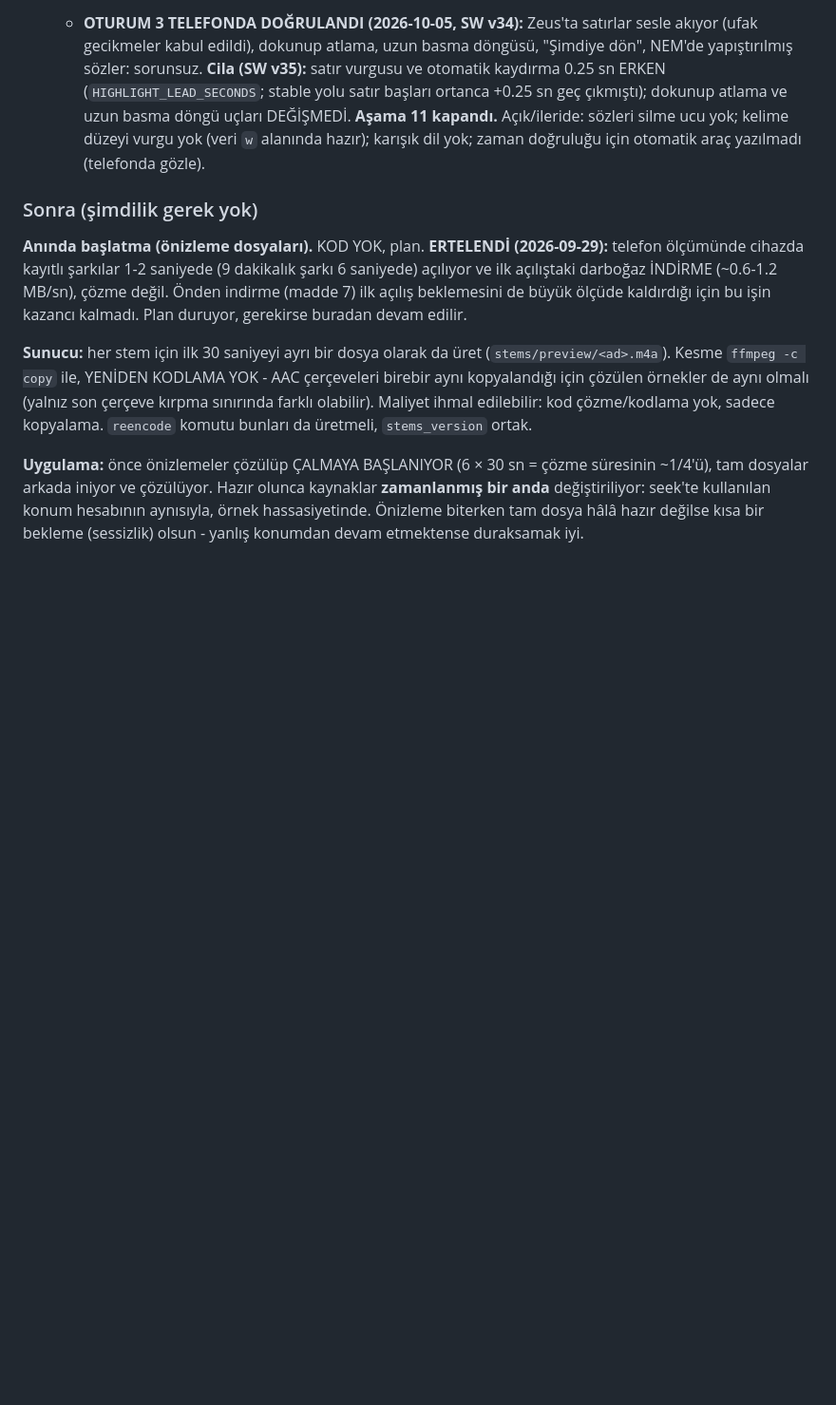
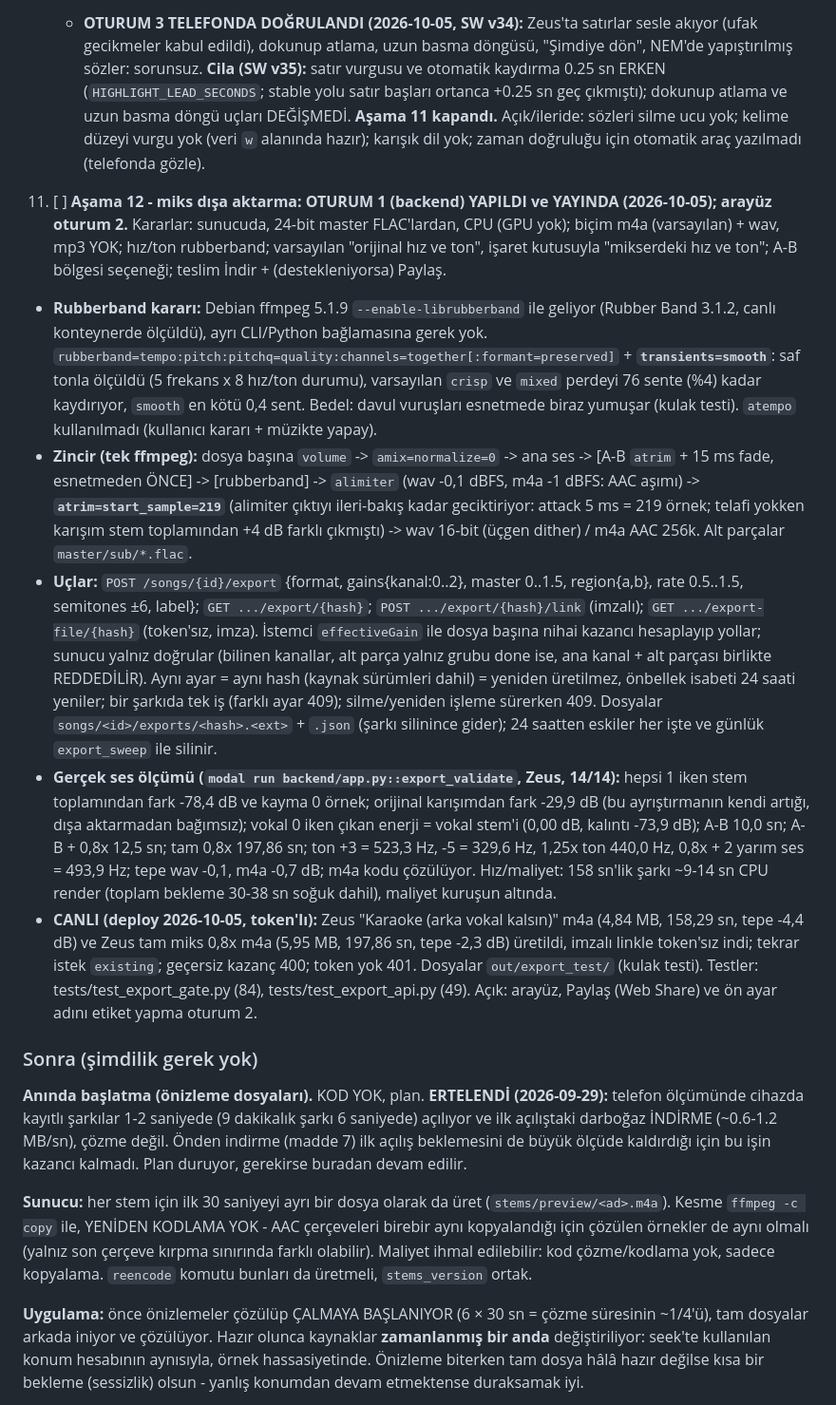
Before and after one commit to ozdemirmehmet10800-glitch/stem-mikser, a Markdown page: PLAN.md, the part around the change. Shown at 95% size. Drawn GitHub-style; blank space fills up the shorter version.

Commit message:
PLAN: Asama 12 oturum 1 (miks disa aktarma backend'i, olcumler, canli dogrulama)
Co-Authored-By: Claude Sonnet 5.5 <noreply@anthropic.com>

```diff
--- a/PLAN.md
+++ b/PLAN.md
@@ -699,6 +699,29 @@ dokunan her değişiklikten sonra deploy'dan ÖNCE:
      **Aşama 11 kapandı.** Açık/ileride: sözleri silme ucu yok; kelime düzeyi vurgu yok (veri `w` alanında hazır); karışık dil yok; zaman doğruluğu
      için otomatik araç yazılmadı (telefonda gözle).
 
+10. [ ] **Aşama 12 - miks dışa aktarma: OTURUM 1 (backend) YAPILDI ve YAYINDA (2026-10-05); arayüz oturum 2.**
+   Kararlar: sunucuda, 24-bit master FLAC'lardan, CPU (GPU yok); biçim m4a (varsayılan) + wav, mp3 YOK; hız/ton rubberband; varsayılan
+   "orijinal hız ve ton", işaret kutusuyla "mikserdeki hız ve ton"; A-B bölgesi seçeneği; teslim İndir + (destekleniyorsa) Paylaş.
+   - **Rubberband kararı:** Debian ffmpeg 5.1.9 `--enable-librubberband` ile geliyor (Rubber Band 3.1.2, canlı konteynerde ölçüldü), ayrı CLI/Python
+     bağlamasına gerek yok. `rubberband=tempo:pitch:pitchq=quality:channels=together[:formant=preserved]` + **`transients=smooth`**: saf tonla ölçüldü
+     (5 frekans x 8 hız/ton durumu), varsayılan `crisp` ve `mixed` perdeyi 76 sente (%4) kadar kaydırıyor, `smooth` en kötü 0,4 sent. Bedel: davul
+     vuruşları esnetmede biraz yumuşar (kulak testi). `atempo` kullanılmadı (kullanıcı kararı + müzikte yapay).
+   - **Zincir (tek ffmpeg):** dosya başına `volume` -> `amix=normalize=0` -> ana ses -> [A-B `atrim` + 15 ms fade, esnetmeden ÖNCE] -> [rubberband] ->
+     `alimiter` (wav -0,1 dBFS, m4a -1 dBFS: AAC aşımı) -> **`atrim=start_sample=219`** (alimiter çıktıyı ileri-bakış kadar geciktiriyor: attack 5 ms = 219
+     örnek; telafi yokken karışım stem toplamından +4 dB farklı çıkmıştı) -> wav 16-bit (üçgen dither) / m4a AAC 256k. Alt parçalar `master/sub/*.flac`.
+   - **Uçlar:** `POST /songs/{id}/export` {format, gains{kanal:0..2}, master 0..1.5, region{a,b}, rate 0.5..1.5, semitones ±6, label}; `GET .../export/{hash}`;
+     `POST .../export/{hash}/link` (imzalı); `GET .../export-file/{hash}` (token'sız, imza). İstemci `effectiveGain` ile dosya başına nihai kazancı hesaplayıp yollar;
+     sunucu yalnız doğrular (bilinen kanallar, alt parça yalnız grubu done ise, ana kanal + alt parçası birlikte REDDEDİLİR). Aynı ayar = aynı hash (kaynak
+     sürümleri dahil) = yeniden üretilmez, önbellek isabeti 24 saati yeniler; bir şarkıda tek iş (farklı ayar 409); silme/yeniden işleme sürerken 409.
+     Dosyalar `songs/<id>/exports/<hash>.<ext>` + `.json` (şarkı silinince gider); 24 saatten eskiler her işte ve günlük `export_sweep` ile silinir.
+   - **Gerçek ses ölçümü (`modal run backend/app.py::export_validate`, Zeus, 14/14):** hepsi 1 iken stem toplamından fark -78,4 dB ve kayma 0 örnek;
+     orijinal karışımdan fark -29,9 dB (bu ayrıştırmanın kendi artığı, dışa aktarmadan bağımsız); vokal 0 iken çıkan enerji = vokal stem'i (0,00 dB,
+     kalıntı -73,9 dB); A-B 10,0 sn; A-B + 0,8x 12,5 sn; tam 0,8x 197,86 sn; ton +3 = 523,3 Hz, -5 = 329,6 Hz, 1,25x ton 440,0 Hz, 0,8x + 2 yarım ses = 493,9 Hz;
+     tepe wav -0,1, m4a -0,7 dB; m4a kodu çözülüyor. Hız/maliyet: 158 sn'lik şarkı ~9-14 sn CPU render (toplam bekleme 30-38 sn soğuk dahil), maliyet kuruşun altında.
+   - **CANLI (deploy 2026-10-05, token'lı):** Zeus "Karaoke (arka vokal kalsın)" m4a (4,84 MB, 158,29 sn, tepe -4,4 dB) ve Zeus tam miks 0,8x m4a (5,95 MB, 197,86 sn,
+     tepe -2,3 dB) üretildi, imzalı linkle token'sız indi; tekrar istek `existing`; geçersiz kazanç 400; token yok 401. Dosyalar `out/export_test/` (kulak testi).
+     Testler: tests/test_export_gate.py (84), tests/test_export_api.py (49). Açık: arayüz, Paylaş (Web Share) ve ön ayar adını etiket yapma oturum 2.
+
 ### Sonra (şimdilik gerek yok)
 **Anında başlatma (önizleme dosyaları).** KOD YOK, plan. **ERTELENDİ
 (2026-09-29):** telefon ölçümünde cihazda kayıtlı şarkılar 1-2 saniyede
```
